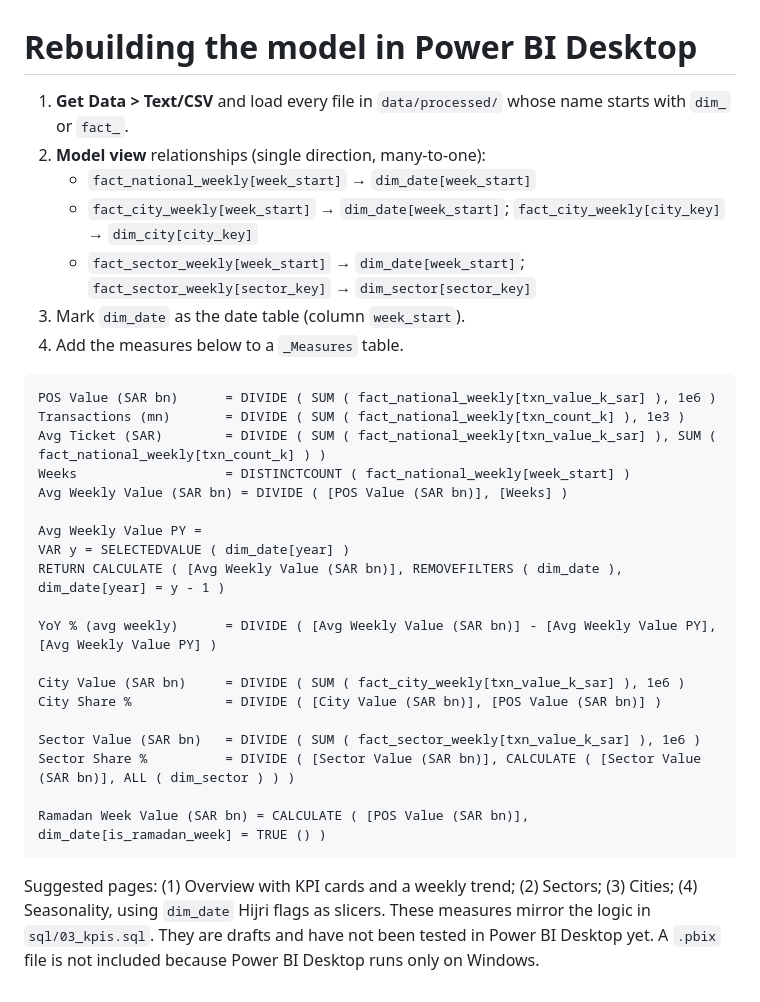
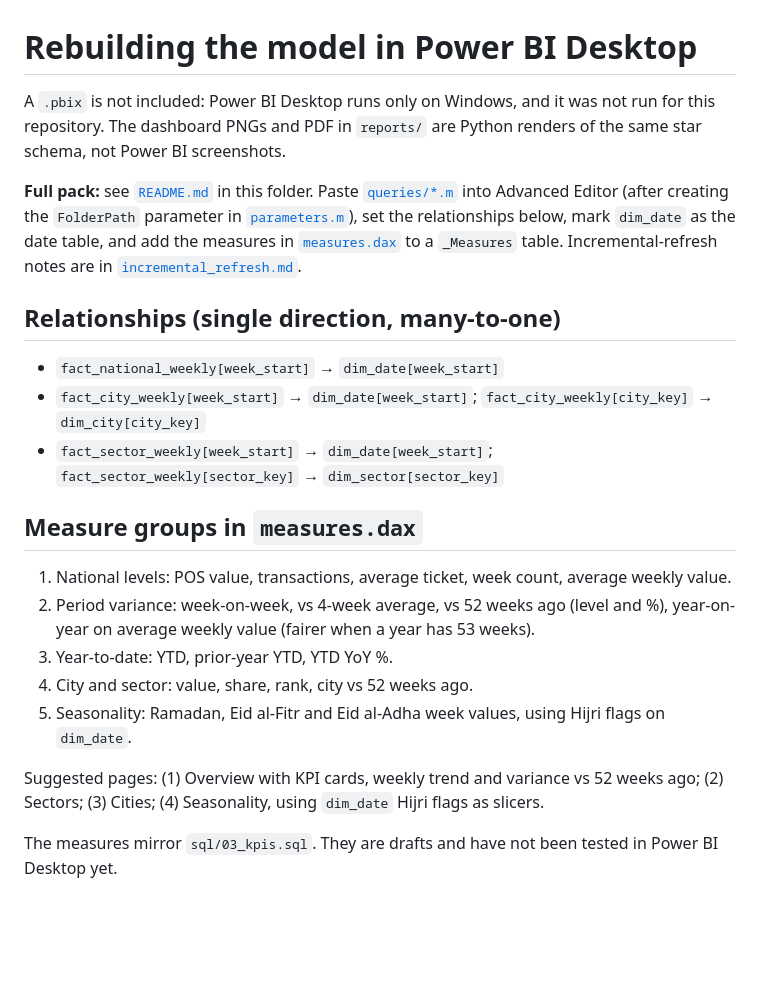
Before and after one commit to amirator/ksa-pos-spending-dashboard, a Markdown page: powerbi/DAX_measures.md, the part around the change. GitHub-like rendering; blank space fills up the shorter version.

````diff
--- a/powerbi/DAX_measures.md
+++ b/powerbi/DAX_measures.md
@@ -1,33 +1,23 @@
 # Rebuilding the model in Power BI Desktop
 
-1. **Get Data > Text/CSV** and load every file in `data/processed/` whose name starts with `dim_` or `fact_`.
-2. **Model view** relationships (single direction, many-to-one):
-   - `fact_national_weekly[week_start]` → `dim_date[week_start]`
-   - `fact_city_weekly[week_start]` → `dim_date[week_start]`; `fact_city_weekly[city_key]` → `dim_city[city_key]`
-   - `fact_sector_weekly[week_start]` → `dim_date[week_start]`; `fact_sector_weekly[sector_key]` → `dim_sector[sector_key]`
-3. Mark `dim_date` as the date table (column `week_start`).
-4. Add the measures below to a `_Measures` table.
+A `.pbix` is not included: Power BI Desktop runs only on Windows, and it was not run for this repository. The dashboard PNGs and PDF in `reports/` are Python renders of the same star schema, not Power BI screenshots.
 
-```DAX
-POS Value (SAR bn)      = DIVIDE ( SUM ( fact_national_weekly[txn_value_k_sar] ), 1e6 )
-Transactions (mn)       = DIVIDE ( SUM ( fact_national_weekly[txn_count_k] ), 1e3 )
-Avg Ticket (SAR)        = DIVIDE ( SUM ( fact_national_weekly[txn_value_k_sar] ), SUM ( fact_national_weekly[txn_count_k] ) )
-Weeks                   = DISTINCTCOUNT ( fact_national_weekly[week_start] )
-Avg Weekly Value (SAR bn) = DIVIDE ( [POS Value (SAR bn)], [Weeks] )
+**Full pack:** see [`README.md`](README.md) in this folder. Paste [`queries/*.m`](queries/) into Advanced Editor (after creating the `FolderPath` parameter in [`parameters.m`](parameters.m)), set the relationships below, mark `dim_date` as the date table, and add the measures in [`measures.dax`](measures.dax) to a `_Measures` table. Incremental-refresh notes are in [`incremental_refresh.md`](incremental_refresh.md).
 
-Avg Weekly Value PY =
-VAR y = SELECTEDVALUE ( dim_date[year] )
-RETURN CALCULATE ( [Avg Weekly Value (SAR bn)], REMOVEFILTERS ( dim_date ), dim_date[year] = y - 1 )
+## Relationships (single direction, many-to-one)
 
-YoY % (avg weekly)      = DIVIDE ( [Avg Weekly Value (SAR bn)] - [Avg Weekly Value PY], [Avg Weekly Value PY] )
+- `fact_national_weekly[week_start]` → `dim_date[week_start]`
+- `fact_city_weekly[week_start]` → `dim_date[week_start]`; `fact_city_weekly[city_key]` → `dim_city[city_key]`
+- `fact_sector_weekly[week_start]` → `dim_date[week_start]`; `fact_sector_weekly[sector_key]` → `dim_sector[sector_key]`
 
-City Value (SAR bn)     = DIVIDE ( SUM ( fact_city_weekly[txn_value_k_sar] ), 1e6 )
-City Share %            = DIVIDE ( [City Value (SAR bn)], [POS Value (SAR bn)] )
+## Measure groups in `measures.dax`
 
-Sector Value (SAR bn)   = DIVIDE ( SUM ( fact_sector_weekly[txn_value_k_sar] ), 1e6 )
-Sector Share %          = DIVIDE ( [Sector Value (SAR bn)], CALCULATE ( [Sector Value (SAR bn)], ALL ( dim_sector ) ) )
+1. National levels: POS value, transactions, average ticket, week count, average weekly value.
+2. Period variance: week-on-week, vs 4-week average, vs 52 weeks ago (level and %), year-on-year on average weekly value (fairer when a year has 53 weeks).
+3. Year-to-date: YTD, prior-year YTD, YTD YoY %.
+4. City and sector: value, share, rank, city vs 52 weeks ago.
+5. Seasonality: Ramadan, Eid al-Fitr and Eid al-Adha week values, using Hijri flags on `dim_date`.
 
-Ramadan Week Value (SAR bn) = CALCULATE ( [POS Value (SAR bn)], dim_date[is_ramadan_week] = TRUE () )
-```
+Suggested pages: (1) Overview with KPI cards, weekly trend and variance vs 52 weeks ago; (2) Sectors; (3) Cities; (4) Seasonality, using `dim_date` Hijri flags as slicers.
 
-Suggested pages: (1) Overview with KPI cards and a weekly trend; (2) Sectors; (3) Cities; (4) Seasonality, using `dim_date` Hijri flags as slicers. These measures mirror the logic in `sql/03_kpis.sql`. They are drafts and have not been tested in Power BI Desktop yet. A `.pbix` file is not included because Power BI Desktop runs only on Windows.
+The measures mirror `sql/03_kpis.sql`. They are drafts and have not been tested in Power BI Desktop yet.
````
Also changed, not shown: README.md (+20 -4 lines), powerbi/README.md (added, +31 -0 lines), powerbi/incremental_refresh.md (added, +42 -0 lines), powerbi/model_diagram.png (added), 13 other files.
